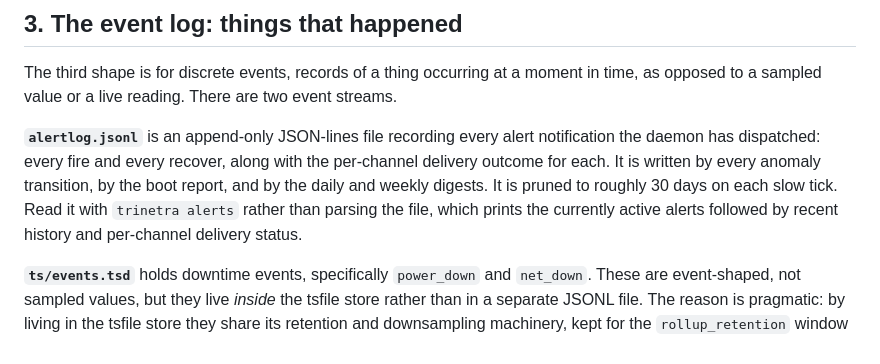
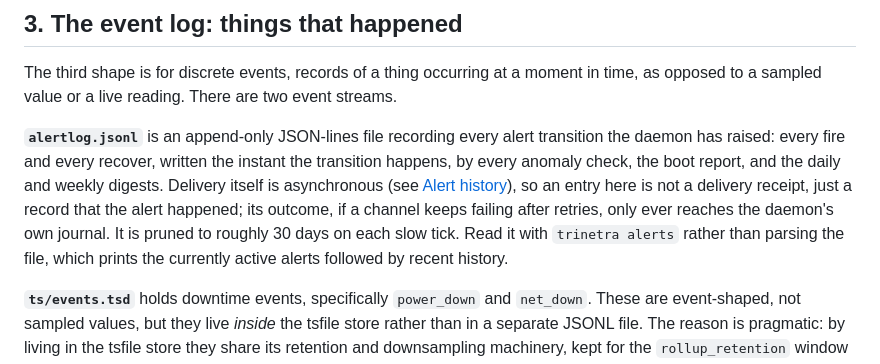
Before and after one commit to InfoDiveLabs/trinetra, a Markdown page: docs/handbook/09-storage-and-data-model.md, the part around the change. Rendered like a GitHub page.

```diff
--- a/docs/handbook/09-storage-and-data-model.md
+++ b/docs/handbook/09-storage-and-data-model.md
@@ -290,12 +290,15 @@ in time, as opposed to a sampled value or a live reading. There are two event
 streams.
 
 **`alertlog.jsonl`** is an append-only JSON-lines file recording every alert
-notification the daemon has dispatched: every fire and every recover, along with
-the per-channel delivery outcome for each. It is written by every anomaly
-transition, by the boot report, and by the daily and weekly digests. It is
-pruned to roughly 30 days on each slow tick. Read it with `trinetra alerts`
-rather than parsing the file, which prints the currently active alerts followed
-by recent history and per-channel delivery status.
+transition the daemon has raised: every fire and every recover, written the
+instant the transition happens, by every anomaly check, the boot report, and
+the daily and weekly digests. Delivery itself is asynchronous (see [Alert
+history](06-alerting-and-channels.md#alert-history)), so an entry here is not
+a delivery receipt, just a record that the alert happened; its outcome, if a
+channel keeps failing after retries, only ever reaches the daemon's own
+journal. It is pruned to roughly 30 days on each slow tick. Read it with
+`trinetra alerts` rather than parsing the file, which prints the currently
+active alerts followed by recent history.
 
 **`ts/events.tsd`** holds downtime events, specifically `power_down` and
 `net_down`. These are event-shaped, not sampled values, but they live *inside*
```
Also changed, not shown: docs/handbook/06-alerting-and-channels.md (+37 -5 lines).
